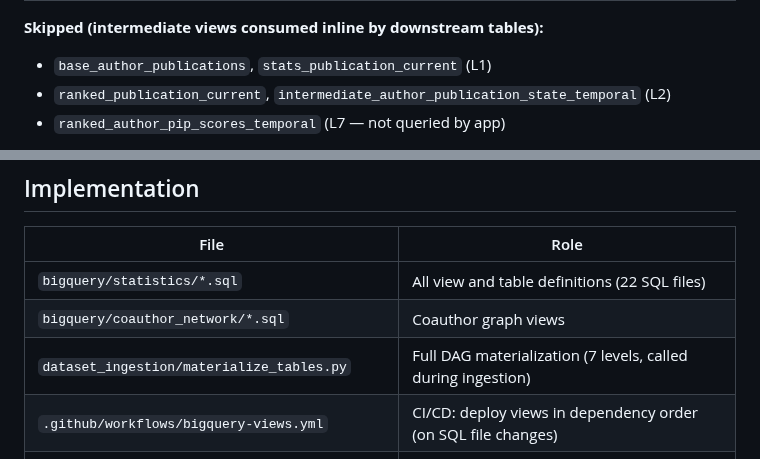
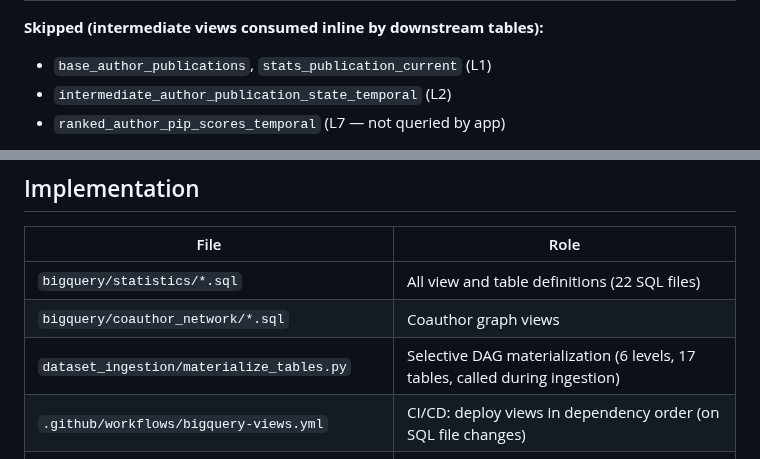
Before and after one commit to ipeirotis-org/scholar_v2, a Markdown page: docs/architecture-analytics.md, 2 parts joined by grey strips. GitHub-like rendering.

Commit message:
Fix review: remove ranked_publication_current from skipped list, fix 7→6 levels
- ranked_publication_current is materialized in Level 2, not skipped
- Ingestion materializer runs 6 levels (not 7), 17 tables

https://claude.ai/code/session_01KqF33ktGujP6o3E9EtgxwW

```diff
--- a/docs/architecture-analytics.md
+++ b/docs/architecture-analytics.md
@@ -69,7 +69,7 @@ Stats and ranked views get `_table` suffixed counterparts (e.g., `stats_author_c
 
 **Skipped (intermediate views consumed inline by downstream tables):**
 - `base_author_publications`, `stats_publication_current` (L1)
-- `ranked_publication_current`, `intermediate_author_publication_state_temporal` (L2)
+- `intermediate_author_publication_state_temporal` (L2)
 - `ranked_author_pip_scores_temporal` (L7 — not queried by app)
 
 **Fallback materialization:** GitHub Actions workflow `bigquery-materialize-all.yml` runs on the 1st of each month at 08:00 UTC as a safety net, skipping if materialization already succeeded for the latest release.
@@ -95,6 +95,6 @@ Ranked tables default to `active_authors` for user-facing percentiles.
 |---|---|
 | `bigquery/statistics/*.sql` | All view and table definitions (22 SQL files) |
 | `bigquery/coauthor_network/*.sql` | Coauthor graph views |
-| `dataset_ingestion/materialize_tables.py` | Full DAG materialization (7 levels, called during ingestion) |
+| `dataset_ingestion/materialize_tables.py` | Selective DAG materialization (6 levels, 17 tables, called during ingestion) |
 | `.github/workflows/bigquery-views.yml` | CI/CD: deploy views in dependency order (on SQL file changes) |
 | `.github/workflows/bigquery-materialize-all.yml` | Fallback: monthly safety-net materialization |
```
